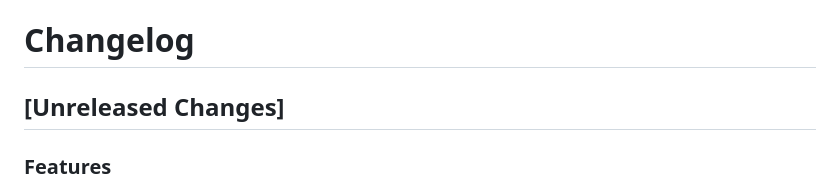
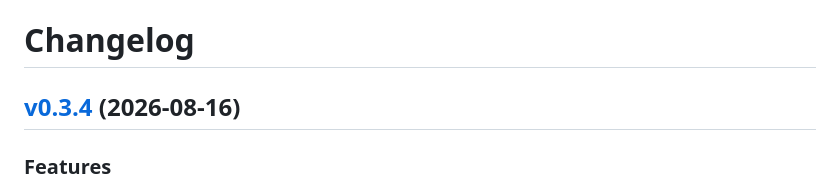
Before and after one commit to christianhelle/puny, a Markdown page: CHANGELOG.md, the part around the change. Rendered like a GitHub page.

Commit message:
Update changelog [skip ci]

```diff
--- a/CHANGELOG.md
+++ b/CHANGELOG.md
@@ -1,6 +1,6 @@
 # Changelog
 
-## [Unreleased Changes]
+## [v0.3.4](https://github.com/christianhelle/puny/releases/tag/v0.3.4) (2026-08-16)
 
 ### Features
 - Fix regression test warning output ([#152](https://github.com/christianhelle/puny/pull/152)) ([@christianhelle](https://github.com/christianhelle/))
```
